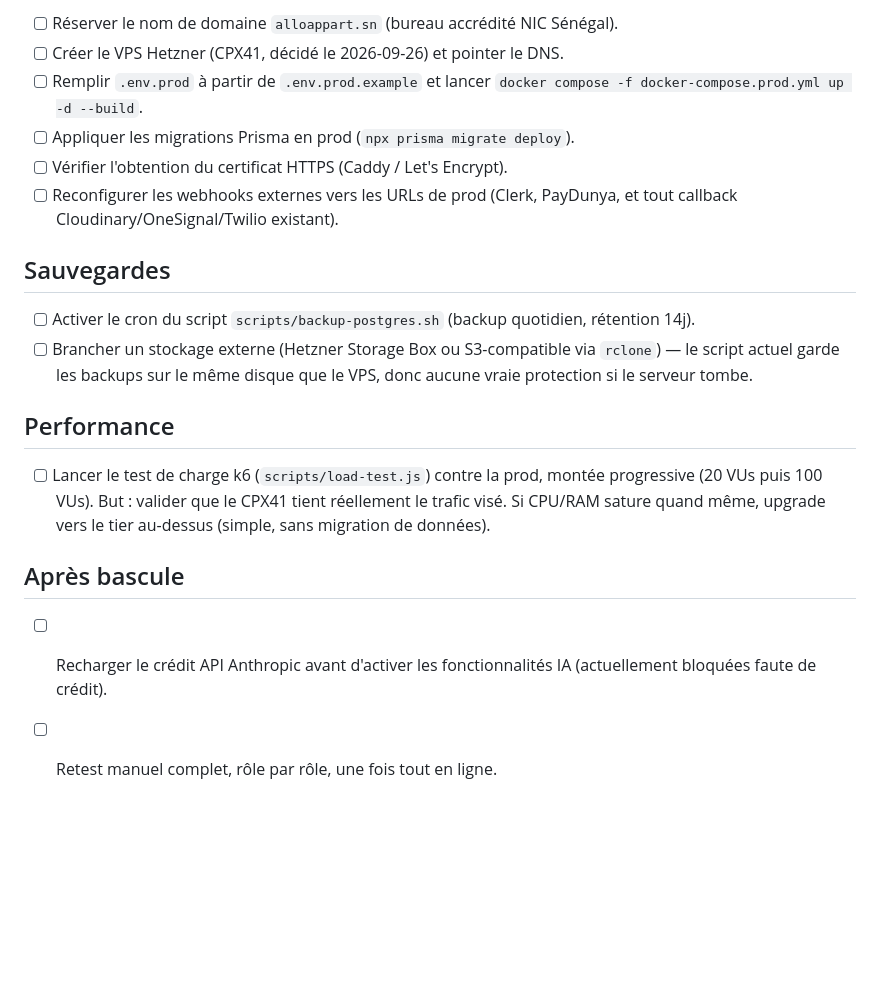
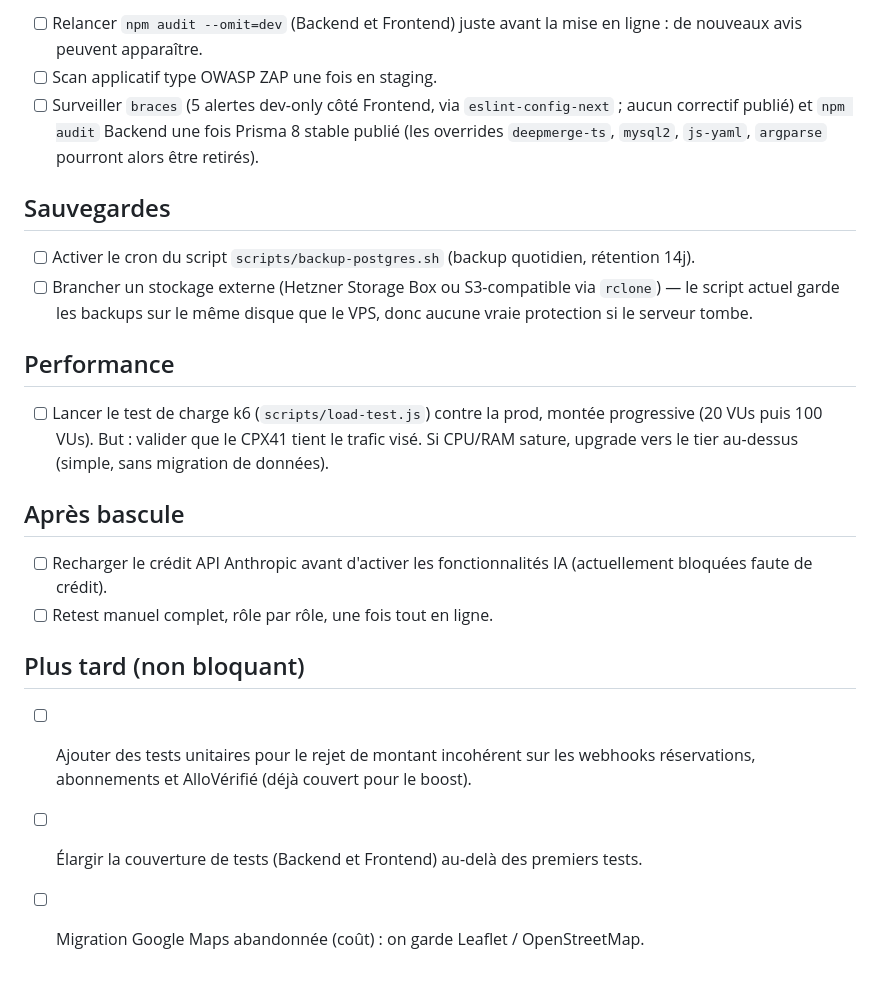
Before and after one commit to Malick2NIANG/AlloAppart2, a Markdown page: TODO_PRODUCTION.md, the part around one of its changes. Rendered like a GitHub page; blank space fills up the shorter version.

```diff
--- a/TODO_PRODUCTION.md
+++ b/TODO_PRODUCTION.md
@@ -29,10 +27,7 @@ Checklist technique avant déploiement et retest en conditions réelles. Les dé
 
-- [ ] Réserver le nom de domaine `alloappart.sn` (bureau accrédité NIC Sénégal).
-- [ ] Créer le VPS Hetzner (CPX41, décidé le 2026-09-26) et pointer le DNS.
-- [ ] Remplir `.env.prod` à partir de `.env.prod.example` et lancer `docker compose -f docker-compose.prod.yml up -d --build`.
-- [ ] Appliquer les migrations Prisma en prod (`npx prisma migrate deploy`).
-- [ ] Vérifier l'obtention du certificat HTTPS (Caddy / Let's Encrypt).
-- [ ] Reconfigurer les webhooks externes vers les URLs de prod (Clerk, PayDunya, et tout callback Cloudinary/OneSignal/Twilio existant).
+- [ ] Relancer `npm audit --omit=dev` (Backend et Frontend) juste avant la mise en ligne : de nouveaux avis peuvent apparaître.
+- [ ] Scan applicatif type OWASP ZAP une fois en staging.
+- [ ] Surveiller `braces` (5 alertes dev-only côté Frontend, via `eslint-config-next` ; aucun correctif publié) et `npm audit` Backend une fois Prisma 8 stable publié (les overrides `deepmerge-ts`, `mysql2`, `js-yaml`, `argparse` pourront alors être retirés).
 
 ## Sauvegardes
 
@@ -41,9 +36,15 @@ Checklist technique avant déploiement et retest en conditions réelles. Les dé
 
 ## Performance
 
-- [ ] Lancer le test de charge k6 (`scripts/load-test.js`) contre la prod, montée progressive (20 VUs puis 100 VUs). But : valider que le CPX41 tient réellement le trafic visé. Si CPU/RAM sature quand même, upgrade vers le tier au-dessus (simple, sans migration de données).
+- [ ] Lancer le test de charge k6 (`scripts/load-test.js`) contre la prod, montée progressive (20 VUs puis 100 VUs). But : valider que le CPX41 tient le trafic visé. Si CPU/RAM sature, upgrade vers le tier au-dessus (simple, sans migration de données).
 
 ## Après bascule
 
 - [ ] Recharger le crédit API Anthropic avant d'activer les fonctionnalités IA (actuellement bloquées faute de crédit).
 - [ ] Retest manuel complet, rôle par rôle, une fois tout en ligne.
+
+## Plus tard (non bloquant)
+
+- [ ] Ajouter des tests unitaires pour le rejet de montant incohérent sur les webhooks réservations, abonnements et AlloVérifié (déjà couvert pour le boost).
+- [ ] Élargir la couverture de tests (Backend et Frontend) au-delà des premiers tests.
+- [ ] Migration Google Maps abandonnée (coût) : on garde Leaflet / OpenStreetMap.
```
Also changed, not shown: other parts of TODO_PRODUCTION.md (+14 -16 lines).
